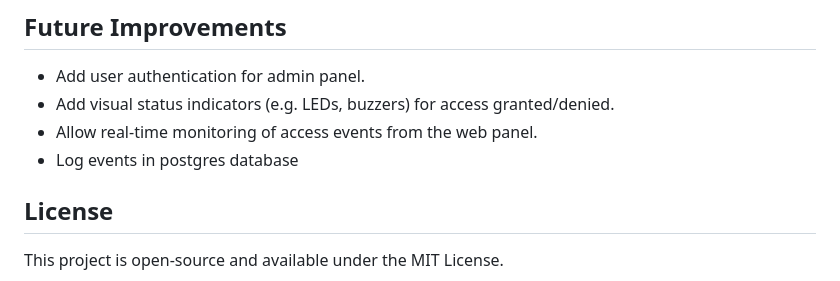
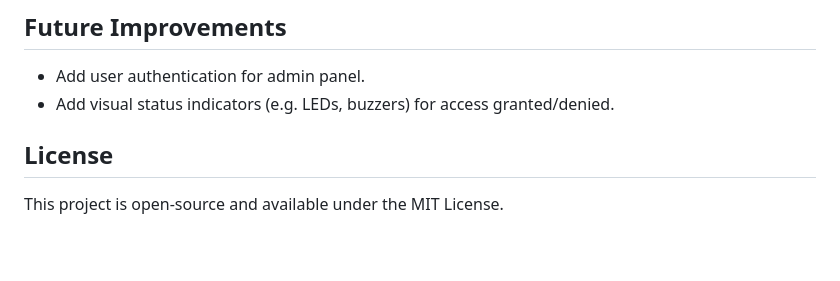
Before and after one commit to jgarw/access-control, a Markdown page: README.md, the part around the change. Rendered like a GitHub page; blank space fills up the shorter version.

```diff
--- a/README.md
+++ b/README.md
@@ -113,8 +113,6 @@ The Raspberry Pi will:
 ## Future Improvements
 - Add user authentication for admin panel.
 - Add visual status indicators (e.g. LEDs, buzzers) for access granted/denied.
-- Allow real-time monitoring of access events from the web panel.
-- Log events in postgres database
 
 ## License
 This project is open-source and available under the MIT License.
```
